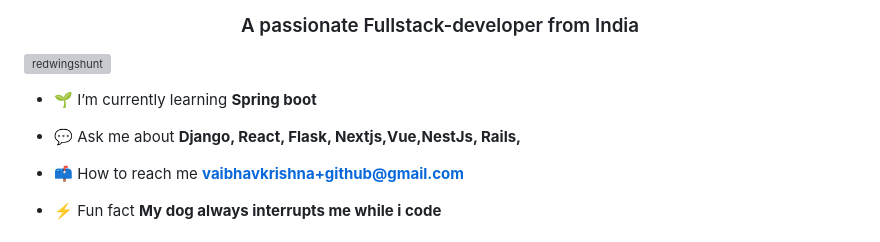
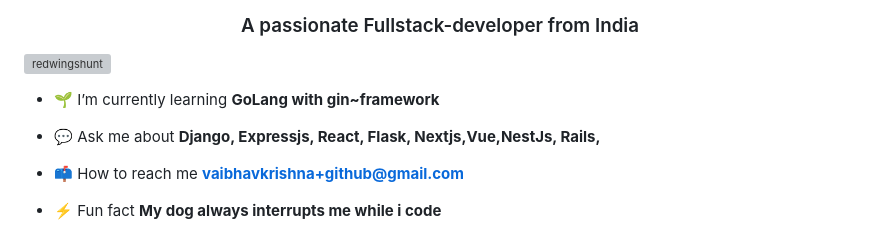
Before and after one commit to Redwingshunt/Redwingshunt, a Markdown page: README.md, the part around the change. GitHub-like rendering; grey boxes are pictures that could not be loaded.

```diff
--- a/README.md
+++ b/README.md
@@ -11,9 +11,9 @@
 
 <p align="left"> <a href="https://github.com/ryo-ma/github-profile-trophy"><img src="https://github-profile-trophy.vercel.app/?username=redwingshunt" alt="redwingshunt" /></a> </p>
 
-- 🌱 I’m currently learning **Spring boot**
+- 🌱 I’m currently learning **GoLang with gin~framework**
 
-- 💬 Ask me about **Django, React, Flask, Nextjs,Vue,NestJs, Rails,**
+- 💬 Ask me about **Django, Expressjs, React, Flask, Nextjs,Vue,NestJs, Rails,**
 
 - 📫 How to reach me **vaibhavkrishna+github@gmail.com**
 
```
